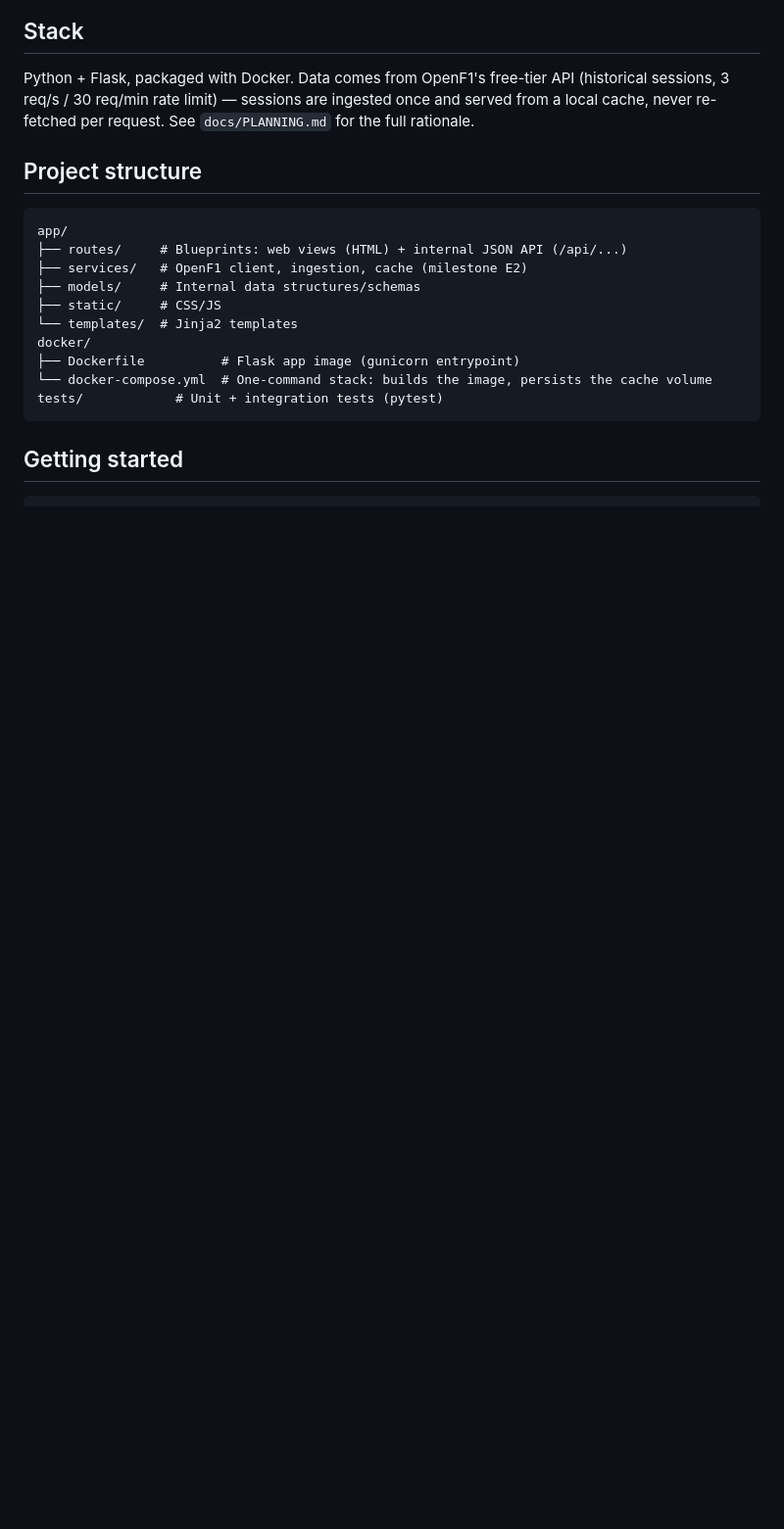
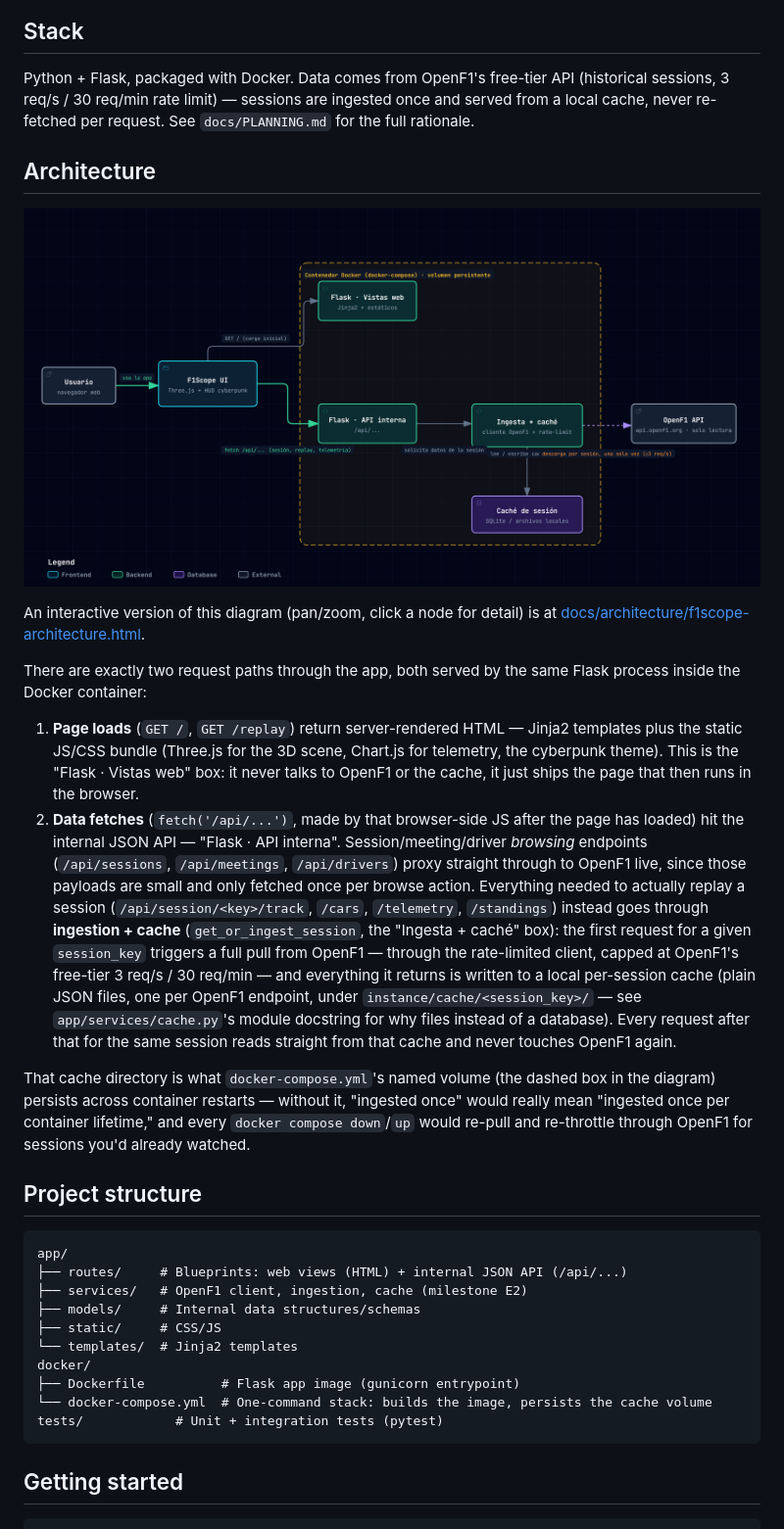
Before and after one commit to AbimaelFranco/F1Scope, a Markdown page: README.md, the part around the change. Shown at 98% size. Drawn GitHub-style; blank space fills up the shorter version.

Commit message:
doc: add an Architecture section to the README
- Embed docs/architecture/f1scope-arquitectura.png (already existed,
  generated earlier in the project, just never linked from the README)
  and link the existing interactive HTML version alongside it
- Walk through the two request paths the diagram shows: page loads
  (server-rendered HTML, no OpenF1/cache involved) vs. data fetches
  (live pass-through for browsing endpoints, cache-backed ingestion for
  replay/telemetry/standings), and what the docker-compose named volume
  actually persists and why that matters across container restarts
- Correct one stale detail from the diagram's own label in the process:
  the cache box reads "SQLite / archivos locales" (from early
  planning), but the shipped implementation is plain JSON files, one per
  OpenF1 endpoint (see app/services/cache.py's module docstring for the
  actual rationale) — the diagram is a generated artifact I didn't hand-
  edit, so the README's prose states the real, current implementation
  instead of repeating the outdated label

Verified by rendering the updated README.md through the same
markdown-to-HTML preview pipeline used for the earlier README PR and
screenshotting the new section end to end — confirmed the image renders
at the right place, the linked paths resolve, and the explanatory text
reads correctly alongside it.

Co-Authored-By: Claude Sonnet 5 <noreply@anthropic.com>

```diff
--- a/README.md
+++ b/README.md
@@ -45,6 +45,43 @@ interactive architecture diagram.
 Python + Flask, packaged with Docker. Data comes from OpenF1's free-tier API (historical
 sessions, 3 req/s / 30 req/min rate limit) — sessions are ingested once and served from a
 local cache, never re-fetched per request. See `docs/PLANNING.md` for the full rationale.
+
+## Architecture
+
+<p align="center">
+  <a href="docs/architecture/f1scope-arquitectura.png">
+    <img src="docs/architecture/f1scope-arquitectura.png" alt="F1Scope architecture diagram" width="100%">
+  </a>
+</p>
+
+An interactive version of this diagram (pan/zoom, click a node for detail) is at
+[docs/architecture/f1scope-architecture.html](docs/architecture/f1scope-architecture.html).
+
+There are exactly two request paths through the app, both served by the same Flask process
+inside the Docker container:
+
+1. **Page loads** (`GET /`, `GET /replay`) return server-rendered HTML — Jinja2 templates
+   plus the static JS/CSS bundle (Three.js for the 3D scene, Chart.js for telemetry, the
+   cyberpunk theme). This is the "Flask · Vistas web" box: it never talks to OpenF1 or the
+   cache, it just ships the page that then runs in the browser.
+2. **Data fetches** (`fetch('/api/...')`, made by that browser-side JS after the page has
+   loaded) hit the internal JSON API — "Flask · API interna". Session/meeting/driver
+   *browsing* endpoints (`/api/sessions`, `/api/meetings`, `/api/drivers`) proxy straight
+   through to OpenF1 live, since those payloads are small and only fetched once per browse
+   action. Everything needed to actually replay a session (`/api/session/<key>/track`,
+   `/cars`, `/telemetry`, `/standings`) instead goes through **ingestion + cache**
+   (`get_or_ingest_session`, the "Ingesta + caché" box): the first request for a given
+   `session_key` triggers a full pull from OpenF1 — through the rate-limited client, capped
+   at OpenF1's free-tier 3 req/s / 30 req/min — and everything it returns is written to a
+   local per-session cache (plain JSON files, one per OpenF1 endpoint, under
+   `instance/cache/<session_key>/` — see `app/services/cache.py`'s module docstring for why
+   files instead of a database). Every request after that for the same session reads straight
+   from that cache and never touches OpenF1 again.
+
+That cache directory is what `docker-compose.yml`'s named volume (the dashed box in the
+diagram) persists across container restarts — without it, "ingested once" would really mean
+"ingested once per container lifetime," and every `docker compose down`/`up` would re-pull
+and re-throttle through OpenF1 for sessions you'd already watched.
 
 ## Project structure
 
```
